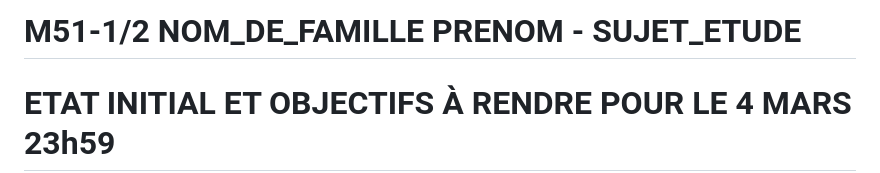
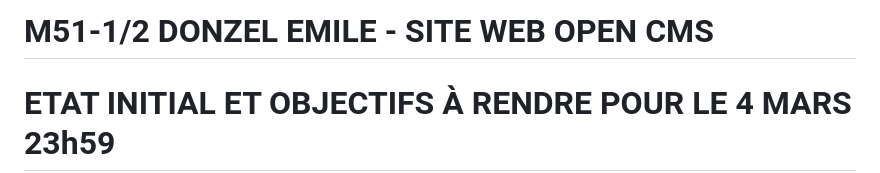
Before and after one commit to zufrieden/slides-appro-medias-2025, a Markdown page: rendus/m51_donzel_emile.md, the part around the change. Drawn GitHub-style.

Commit message:
Update m51_donzel_emile.md
Modifications mineurs sur le fichier

```diff
--- a/rendus/m51_donzel_emile.md
+++ b/rendus/m51_donzel_emile.md
@@ -1,4 +1,4 @@
-# M51-1/2 NOM_DE_FAMILLE PRENOM - SUJET_ETUDE
+# M51-1/2 DONZEL EMILE - SITE WEB OPEN CMS
 
 # ETAT INITIAL ET OBJECTIFS À RENDRE POUR LE 4 MARS 23h59
 
```
